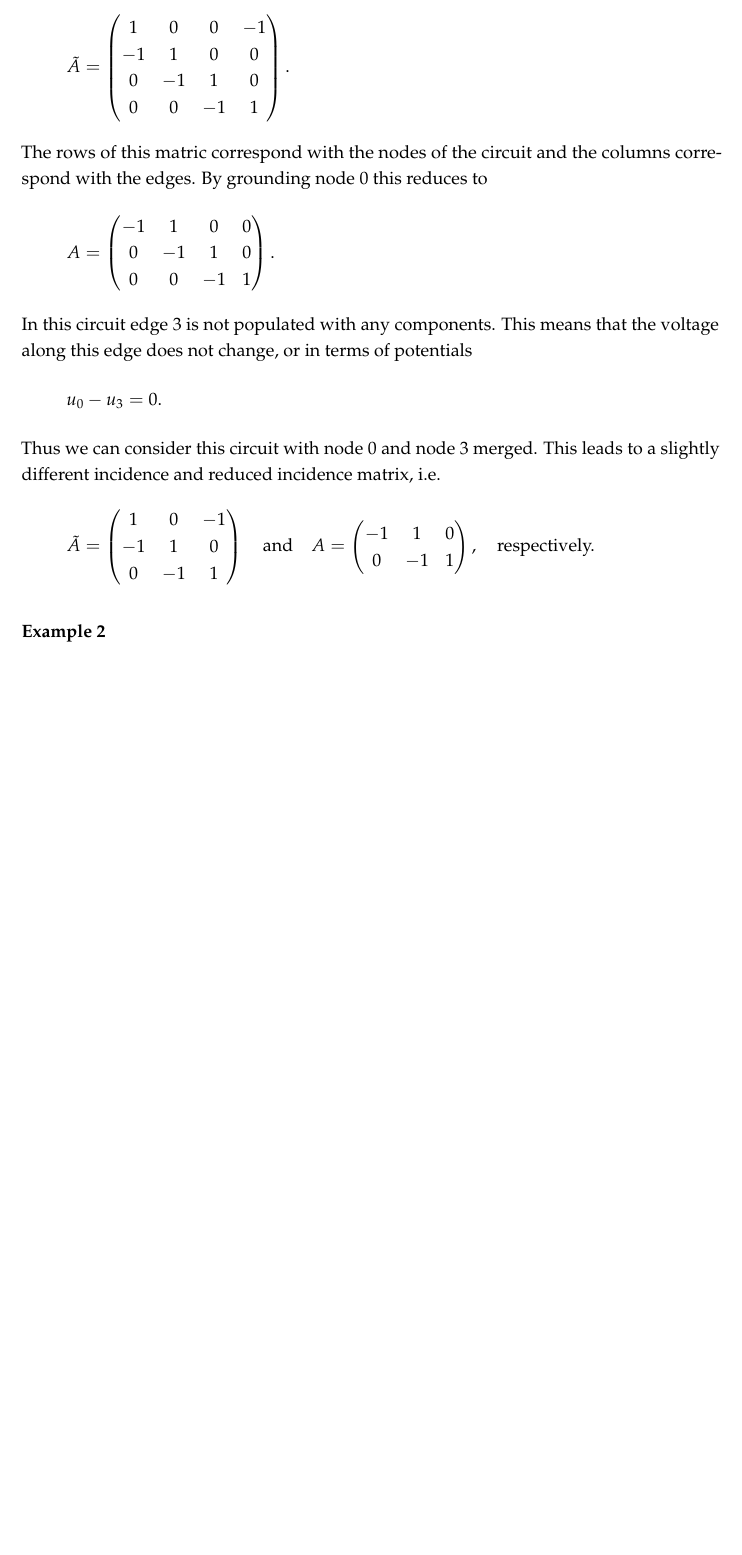
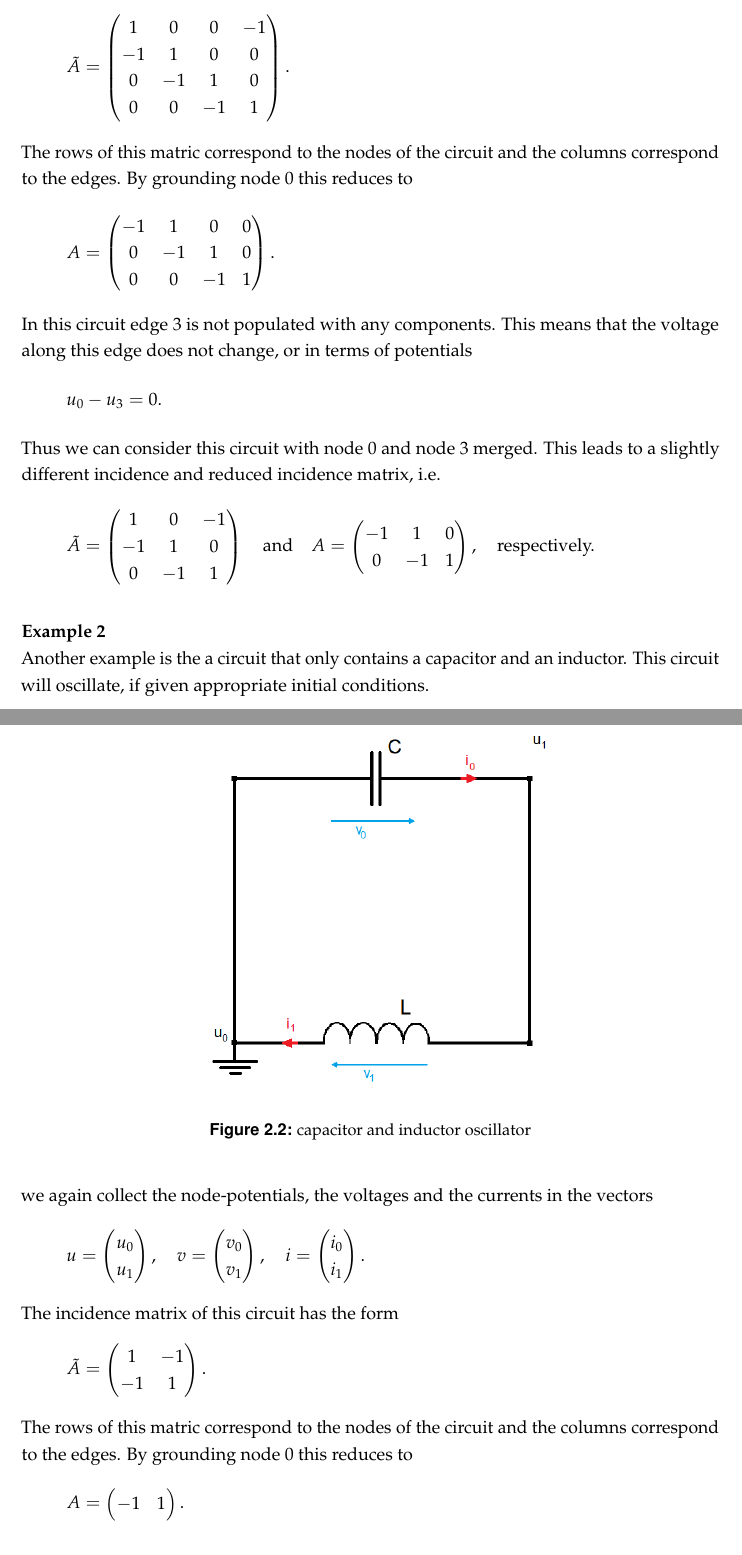
Before and after one commit to dede6487/Circuit-Modelling, a LaTeX thesis (TeX/MAIN.tex, which reads TeX/chapters/Formulating_a_mathematical_model.tex): part of page 10 of 49 before the commit and two parts of pages 10 and 11 of 51 after it, the two joined at a grey line, cut so that both start at the same text, the shorter picture padded with empty space. Compiled offline with pdfLaTeX.

Commit message:
added exaple 2 in second chapter

```diff
--- a/TeX/chapters/Formulating_a_mathematical_model.tex
+++ b/TeX/chapters/Formulating_a_mathematical_model.tex
@@ -73,7 +73,7 @@ The incidence matrix of this circuit has the form
 	\end{matrix}
 	\right).
 \end{displaymath}
-The rows of this matric correspond with the nodes of the circuit and the columns correspond with the edges. By grounding node 0 this reduces to
+The rows of this matric correspond to the nodes of the circuit and the columns correspond to the edges. By grounding node 0 this reduces to
 \begin{displaymath}
 	A =
 	\left(
@@ -108,7 +108,60 @@ Thus we can consider this circuit with node 0 and node 3 merged. This leads to a
 \end{displaymath}
 
 
-\textbf{Example 2}
+\textbf{Example 2} \label{ex:LC-circuit incidence matrix} \\
+Another example is the a circuit that only contains a capacitor and an inductor. This circuit will oscillate, if given appropriate initial conditions.
+\begin{figure}[H]
+	\label{circuit:LC-circuit}
+	\centering
+	\includegraphics[scale=0.5]{pictures/Example2_index0.png}
+	\caption{capacitor and inductor oscillator}
+\end{figure}
+
+we again collect the node-potentials, the voltages and the currents in the vectors
+\begin{displaymath}
+	u=
+	\left(
+	\begin{matrix}
+		u_0 \\
+		u_1
+	\end{matrix}
+	\right),
+	\quad
+	v=
+	\left(
+	\begin{matrix}
+		v_0 \\
+		v_1
+	\end{matrix}
+	\right),
+	\quad
+	i=
+	\left(
+	\begin{matrix}
+		i_0 \\
+		i_1
+	\end{matrix}
+	\right).
+\end{displaymath}
+The incidence matrix of this circuit has the form
+\begin{displaymath}
+	\tilde{A} =
+	\left(
+	\begin{matrix}
+		1 & -1  \\
+		-1 & 1
+	\end{matrix}
+	\right).
+\end{displaymath}
+The rows of this matric correspond to the nodes of the circuit and the columns correspond to the edges. By grounding node 0 this reduces to
+\begin{displaymath}
+	A =
+	\left(
+	\begin{matrix}
+		-1 & 1
+	\end{matrix}
+	\right).
+\end{displaymath}
 
 \textbf{Example 3}
 
```
Also changed, not shown: TeX/MAIN.pdf, TeX/chapters/Formulating_a_mathematical_model.tex (48 more changed lines), 10 other files.
